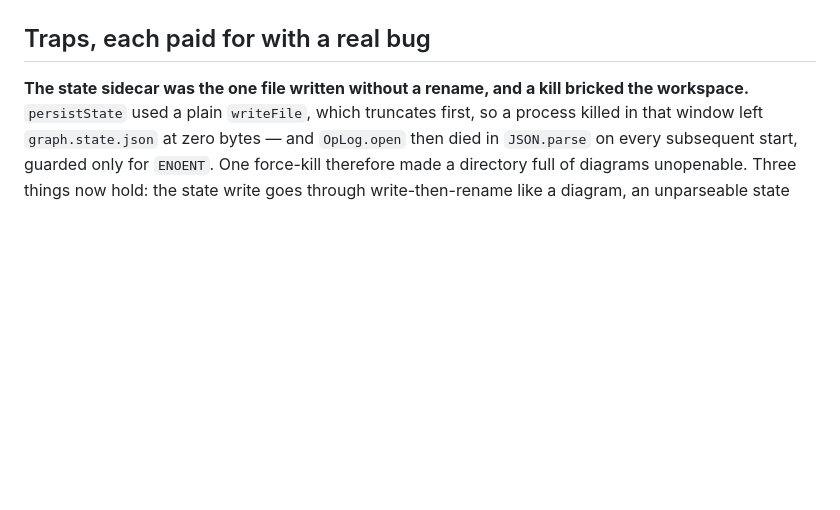
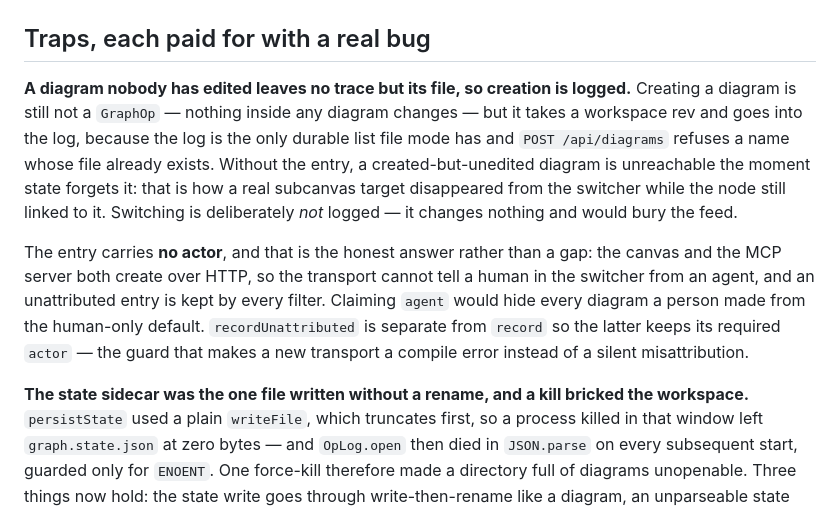
Before and after one commit to domolitom/crosspoint, a Markdown page: CLAUDE.md, the part around the change. Drawn GitHub-style; blank space fills up the shorter version.

Commit message:
docs: why creation is logged and carries no actor

```diff
--- a/CLAUDE.md
+++ b/CLAUDE.md
@@ -193,6 +193,21 @@ workspace rev, because `since` is measured against the same counter. Reporting t
 rev there was a real inconsistency, caught by the interleaving test.
 
 ## Traps, each paid for with a real bug
+
+**A diagram nobody has edited leaves no trace but its file, so creation is logged.** Creating
+a diagram is still not a `GraphOp` — nothing inside any diagram changes — but it takes a
+workspace rev and goes into the log, because the log is the only durable list file mode has
+and `POST /api/diagrams` refuses a name whose file already exists. Without the entry, a
+created-but-unedited diagram is unreachable the moment state forgets it: that is how a real
+subcanvas target disappeared from the switcher while the node still linked to it. Switching
+is deliberately *not* logged — it changes nothing and would bury the feed.
+
+The entry carries **no actor**, and that is the honest answer rather than a gap: the canvas
+and the MCP server both create over HTTP, so the transport cannot tell a human in the
+switcher from an agent, and an unattributed entry is kept by every filter. Claiming `agent`
+would hide every diagram a person made from the human-only default. `recordUnattributed` is
+separate from `record` so the latter keeps its required `actor` — the guard that makes a new
+transport a compile error instead of a silent misattribution.
 
 **The state sidecar was the one file written without a rename, and a kill bricked the
 workspace.** `persistState` used a plain `writeFile`, which truncates first, so a process
```
